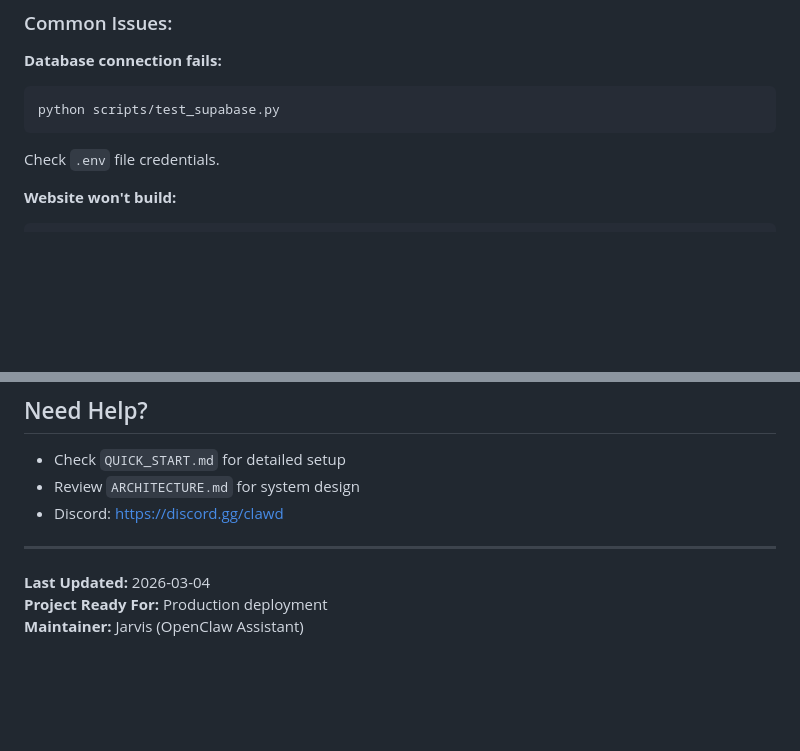
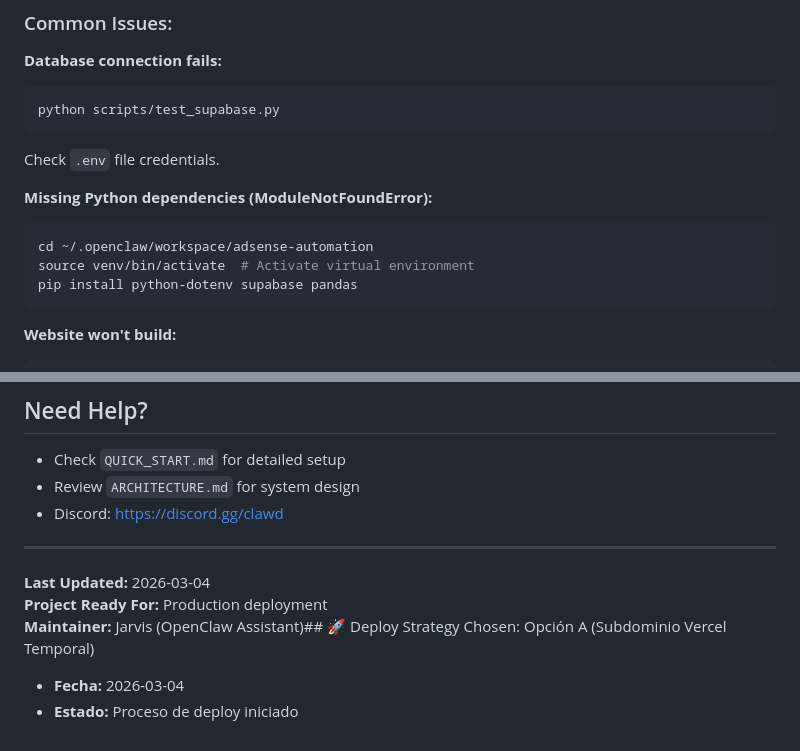
Before and after one commit to velcroxlabs/adsense-automation, a Markdown page: NEXT_STEPS.md, 2 parts joined by grey strips. Drawn GitHub-style; blank space fills up the shorter version.

Commit message:
Actualizada documentación: troubleshooting de dependencias, progreso deploy

````diff
--- a/NEXT_STEPS.md
+++ b/NEXT_STEPS.md
@@ -108,6 +108,13 @@ python scripts/test_supabase.py
 ```
 Check `.env` file credentials.
 
+**Missing Python dependencies (ModuleNotFoundError):**
+```bash
+cd ~/.openclaw/workspace/adsense-automation
+source venv/bin/activate  # Activate virtual environment
+pip install python-dotenv supabase pandas
+```
+
 **Website won't build:**
 ```bash
 cd website
@@ -137,4 +144,6 @@ npm run build
 
 **Last Updated:** 2026-03-04
 **Project Ready For:** Production deployment
-**Maintainer:** Jarvis (OpenClaw Assistant)
+**Maintainer:** Jarvis (OpenClaw Assistant)## 🚀 Deploy Strategy Chosen: Opción A (Subdominio Vercel Temporal)
+- **Fecha:** 2026-03-04
+- **Estado:** Proceso de deploy iniciado
````
Also changed, not shown: fase1-progreso.md (+4 -4 lines), plan.md (+1 -1 lines).
